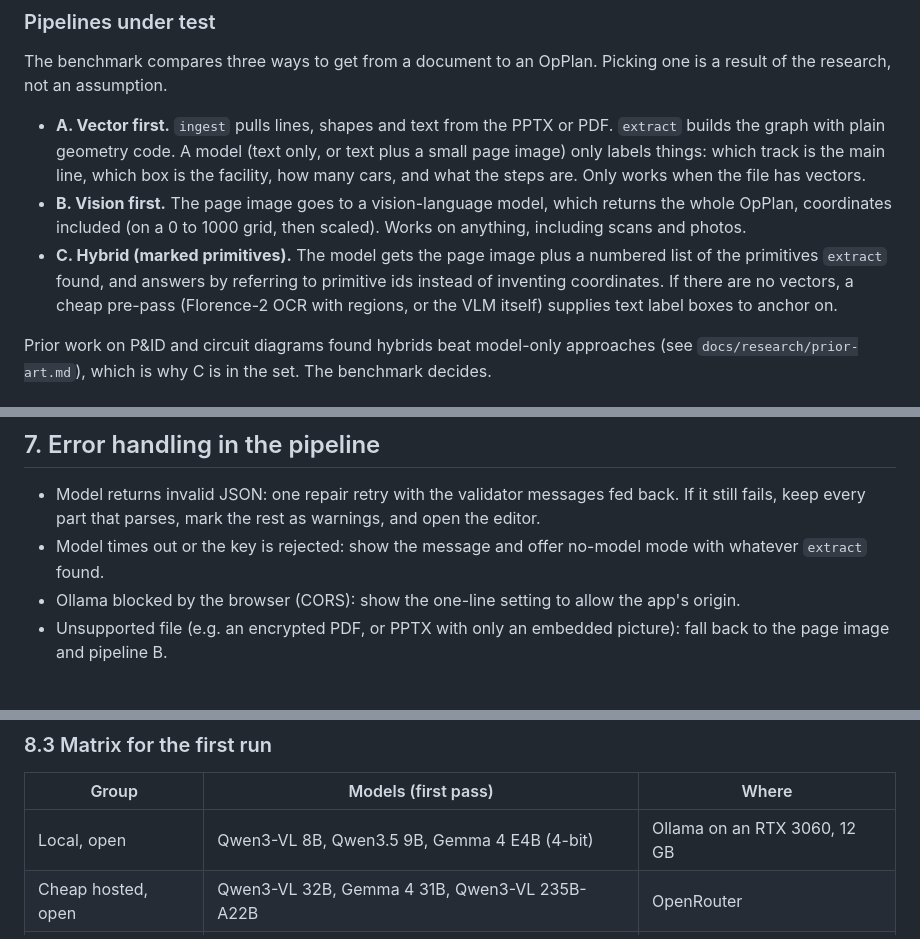
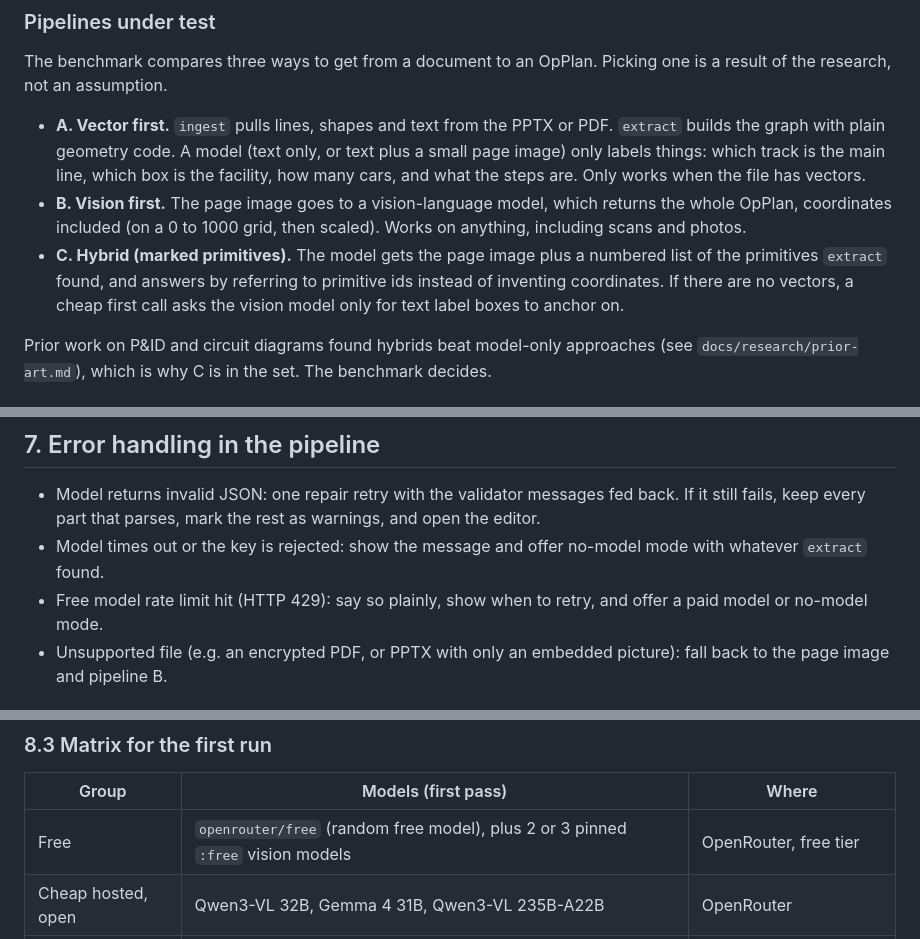
Before and after one commit to orgonag/railway-operating-plan-creator, a Markdown page: docs/spec.md, 3 parts joined by grey strips. GitHub-like rendering.

```diff
--- a/docs/spec.md
+++ b/docs/spec.md
@@ -76,7 +84,7 @@ The benchmark compares three ways to get from a document to an OpPlan. Picking o
 
 - **A. Vector first.** `ingest` pulls lines, shapes and text from the PPTX or PDF. `extract` builds the graph with plain geometry code. A model (text only, or text plus a small page image) only labels things: which track is the main line, which box is the facility, how many cars, and what the steps are. Only works when the file has vectors.
 - **B. Vision first.** The page image goes to a vision-language model, which returns the whole OpPlan, coordinates included (on a 0 to 1000 grid, then scaled). Works on anything, including scans and photos.
-- **C. Hybrid (marked primitives).** The model gets the page image plus a numbered list of the primitives `extract` found, and answers by referring to primitive ids instead of inventing coordinates. If there are no vectors, a cheap pre-pass (Florence-2 OCR with regions, or the VLM itself) supplies text label boxes to anchor on.
+- **C. Hybrid (marked primitives).** The model gets the page image plus a numbered list of the primitives `extract` found, and answers by referring to primitive ids instead of inventing coordinates. If there are no vectors, a cheap first call asks the vision model only for text label boxes to anchor on.
 
 Prior work on P&ID and circuit diagrams found hybrids beat model-only approaches (see `docs/research/prior-art.md`), which is why C is in the set. The benchmark decides.
 
@@ -139,7 +147,7 @@ Errors block export; warnings show in the editor. The editor always opens, even
 
 - Model returns invalid JSON: one repair retry with the validator messages fed back. If it still fails, keep every part that parses, mark the rest as warnings, and open the editor.
 - Model times out or the key is rejected: show the message and offer no-model mode with whatever `extract` found.
-- Ollama blocked by the browser (CORS): show the one-line setting to allow the app's origin.
+- Free model rate limit hit (HTTP 429): say so plainly, show when to retry, and offer a paid model or no-model mode.
 - Unsupported file (e.g. an encrypted PDF, or PPTX with only an embedded picture): fall back to the page image and pipeline B.
 
 ## 8. Benchmark design
@@ -174,7 +182,7 @@ Each run also records input and output tokens, cost in USD (from the provider's
 
 | Group | Models (first pass) | Where |
 |---|---|---|
-| Local, open | Qwen3-VL 8B, Qwen3.5 9B, Gemma 4 E4B (4-bit) | Ollama on an RTX 3060, 12 GB |
+| Free | `openrouter/free` (random free model), plus 2 or 3 pinned `:free` vision models | OpenRouter, free tier |
 | Cheap hosted, open | Qwen3-VL 32B, Gemma 4 31B, Qwen3-VL 235B-A22B | OpenRouter |
 | Ceiling, closed | One frontier model | OpenRouter, reference only |
 
```
Also changed, not shown: other parts of docs/spec.md (+18 -9 lines), docs/research/models.md (+3 -1 lines).
